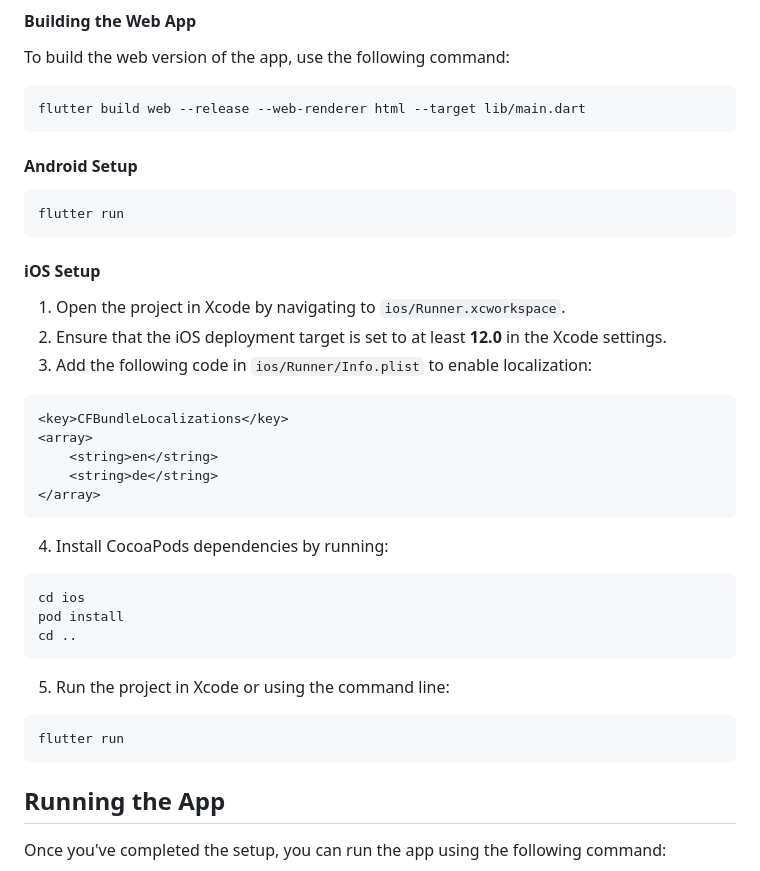
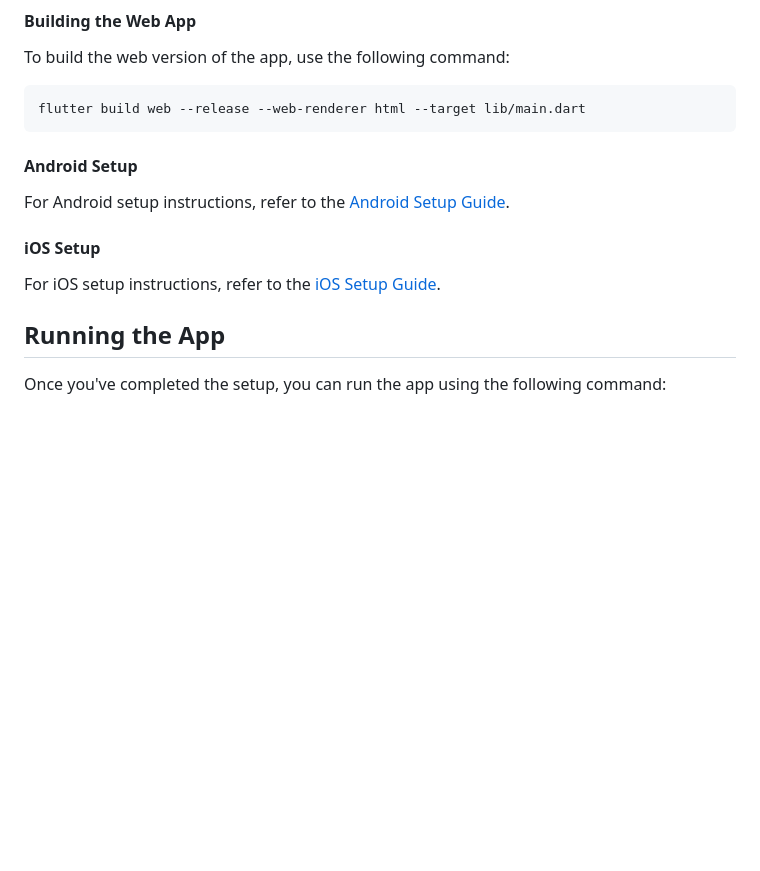
Before and after one commit to Sokrates1989/flutter_meal_tracker_demo, a Markdown page: README.md, the part around the change printed below. Rendered like a GitHub page; blank space fills up the shorter version.

Commit message:
README.md updated install and debug instructions

````diff
--- a/README.md
+++ b/README.md
@@ -99,39 +99,14 @@ To build the web version of the app, use the following command:
 flutter build web --release --web-renderer html --target lib/main.dart
 ```
 
+
 #### Android Setup
 
-```bash
-flutter run
-```
+For Android setup instructions, refer to the [Android Setup Guide](docs/guides/README_Debug_Android_Flutter.md).
 
 #### iOS Setup
 
-1. Open the project in Xcode by navigating to `ios/Runner.xcworkspace`.
-2. Ensure that the iOS deployment target is set to at least **12.0** in the Xcode settings.
-3. Add the following code in `ios/Runner/Info.plist` to enable localization:
-
-```xml
-<key>CFBundleLocalizations</key>
-<array>
-    <string>en</string>
-    <string>de</string>
-</array>
-```
-
-4. Install CocoaPods dependencies by running:
-
-```bash
-cd ios
-pod install
-cd ..
-```
-
-5. Run the project in Xcode or using the command line:
-
-```bash
-flutter run
-```
+For iOS setup instructions, refer to the [iOS Setup Guide](docs/guides/README_Debug_iOS_Flutter.md).
 
 ## Running the App
 
````
Also changed, not shown: other parts of README.md (+2 -2 lines), docs/guides/README_Debug_Android_Flutter.md (added, +53 -0 lines), docs/guides/README_Debug_iOS_Flutter.md (added, +55 -0 lines).
